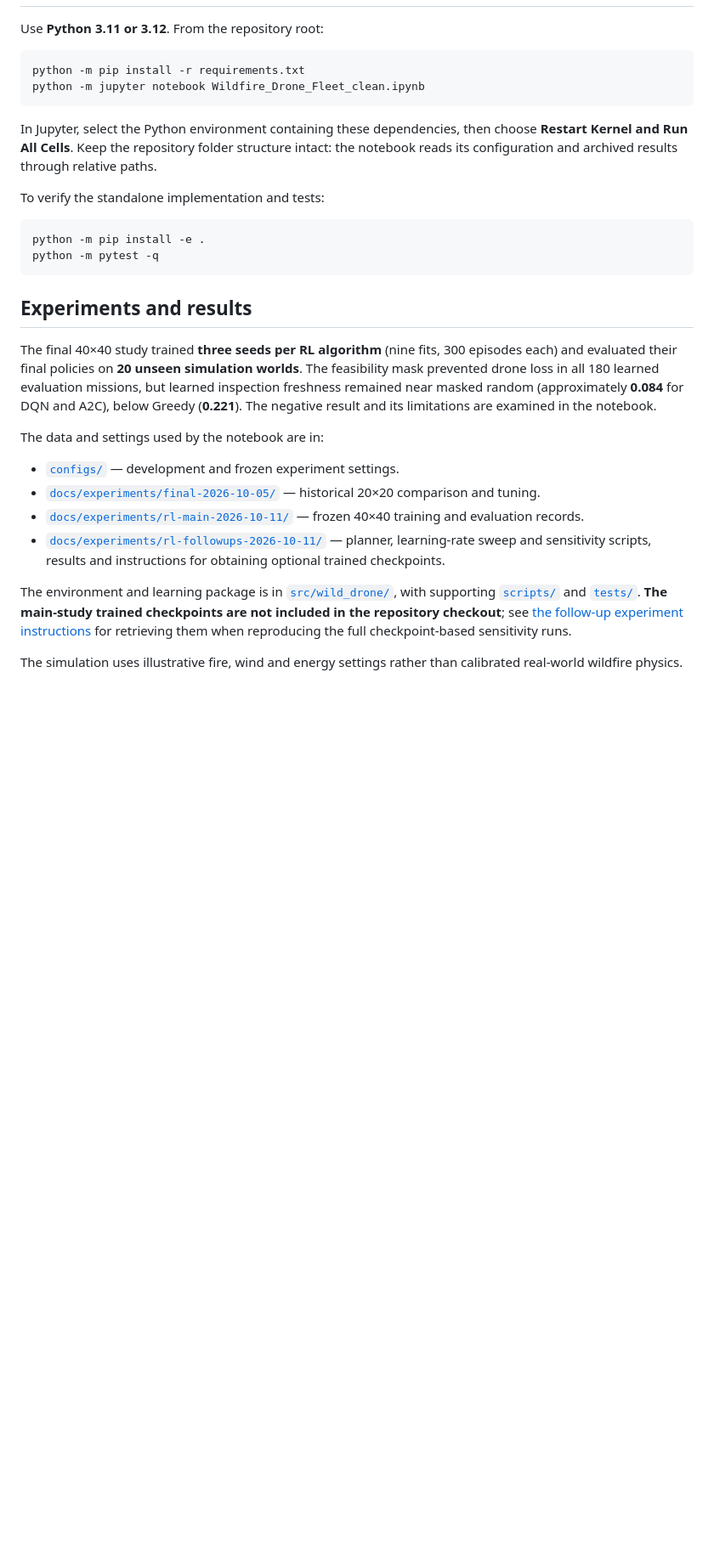
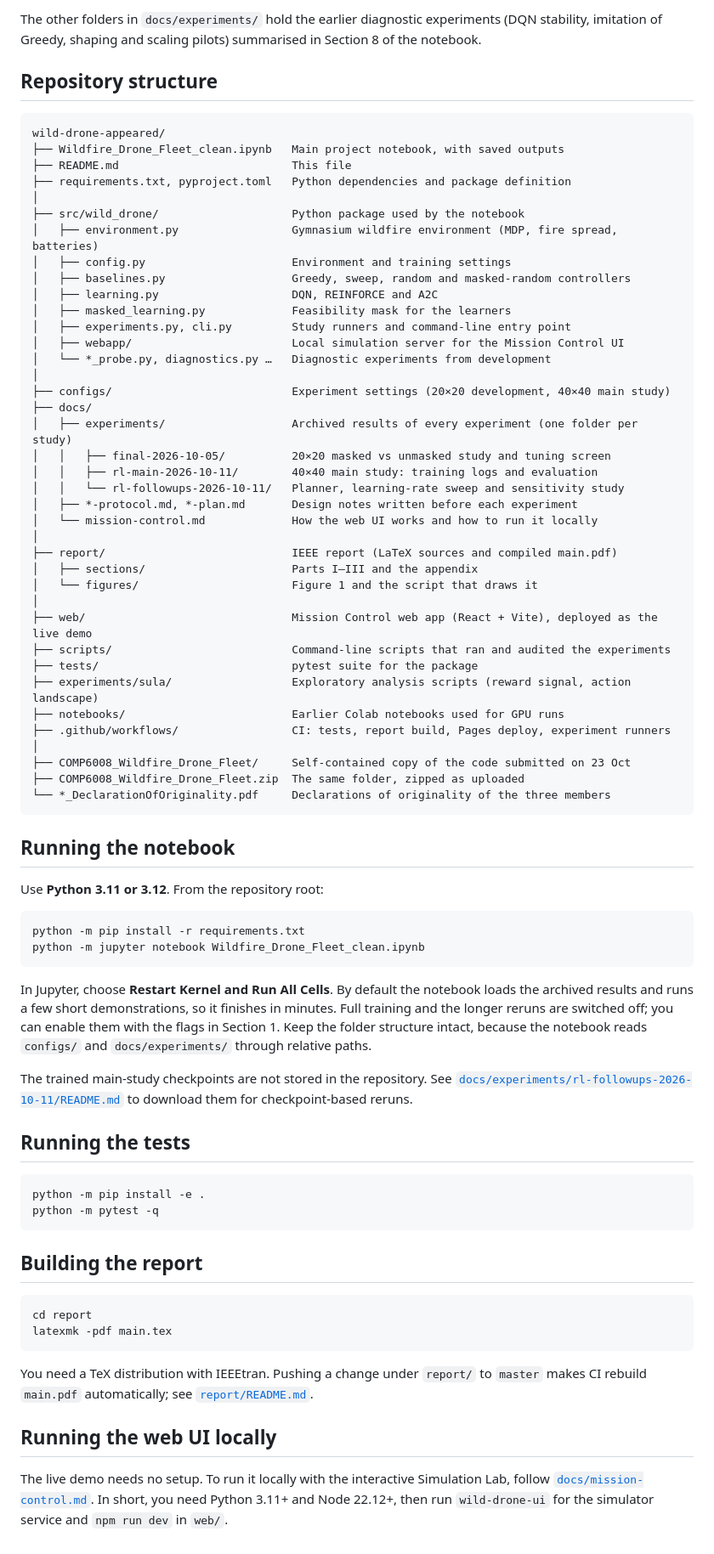
Before and after one commit to SayuruRehan/wild-drone-appeared, a Markdown page: README.md, the part around one of its changes. Shown at 85% size. Drawn GitHub-style; blank space fills up the shorter version.

Commit message:
Update README with setup guide, experiment links, and Mission Control demo

````diff
--- a/README.md
+++ b/README.md
@@ -17,3 +35,49 @@ The notebook includes saved outputs. By default, it loads archived experiments a
+The other folders in `docs/experiments/` hold the earlier diagnostic experiments (DQN stability, imitation of Greedy, shaping and scaling pilots) summarised in Section 8 of the notebook.
+
+## Repository structure
+
+```text
+wild-drone-appeared/
+├── Wildfire_Drone_Fleet_clean.ipynb   Main project notebook, with saved outputs
+├── README.md                          This file
+├── requirements.txt, pyproject.toml   Python dependencies and package definition
+│
+├── src/wild_drone/                    Python package used by the notebook
+│   ├── environment.py                 Gymnasium wildfire environment (MDP, fire spread, batteries)
+│   ├── config.py                      Environment and training settings
+│   ├── baselines.py                   Greedy, sweep, random and masked-random controllers
+│   ├── learning.py                    DQN, REINFORCE and A2C
+│   ├── masked_learning.py             Feasibility mask for the learners
+│   ├── experiments.py, cli.py         Study runners and command-line entry point
+│   ├── webapp/                        Local simulation server for the Mission Control UI
+│   └── *_probe.py, diagnostics.py …   Diagnostic experiments from development
+│
+├── configs/                           Experiment settings (20×20 development, 40×40 main study)
+├── docs/
+│   ├── experiments/                   Archived results of every experiment (one folder per study)
+│   │   ├── final-2026-10-05/          20×20 masked vs unmasked study and tuning screen
+│   │   ├── rl-main-2026-10-11/        40×40 main study: training logs and evaluation
+│   │   └── rl-followups-2026-10-11/   Planner, learning-rate sweep and sensitivity study
+│   ├── *-protocol.md, *-plan.md       Design notes written before each experiment
+│   └── mission-control.md             How the web UI works and how to run it locally
+│
+├── report/                            IEEE report (LaTeX sources and compiled main.pdf)
+│   ├── sections/                      Parts I–III and the appendix
+│   └── figures/                       Figure 1 and the script that draws it
+│
+├── web/                               Mission Control web app (React + Vite), deployed as the live demo
+├── scripts/                           Command-line scripts that ran and audited the experiments
+├── tests/                             pytest suite for the package
+├── experiments/sula/                  Exploratory analysis scripts (reward signal, action landscape)
+├── notebooks/                         Earlier Colab notebooks used for GPU runs
+├── .github/workflows/                 CI: tests, report build, Pages deploy, experiment runners
+│
+├── COMP6008_Wildfire_Drone_Fleet/     Self-contained copy of the code submitted on 23 Oct
+├── COMP6008_Wildfire_Drone_Fleet.zip  The same folder, zipped as uploaded
+└── *_DeclarationOfOriginality.pdf     Declarations of originality of the three members
+```
+
+## Running the notebook
 
 Use **Python 3.11 or 3.12**. From the repository root:
 
@@ -22,26 +86,26 @@ python -m pip install -r requirements.txt
 python -m jupyter notebook Wildfire_Drone_Fleet_clean.ipynb
 ```
 
-In Jupyter, select the Python environment containing these dependencies, then choose **Restart Kernel and Run All Cells**. Keep the repository folder structure intact: the notebook reads its configuration and archived results through relative paths.
+In Jupyter, choose **Restart Kernel and Run All Cells**. By default the notebook loads the archived results and runs a few short demonstrations, so it finishes in minutes. Full training and the longer reruns are switched off; you can enable them with the flags in Section 1. Keep the folder structure intact, because the notebook reads `configs/` and `docs/experiments/` through relative paths.
 
-To verify the standalone implementation and tests:
+The trained main-study checkpoints are not stored in the repository. See [`docs/experiments/rl-followups-2026-10-11/README.md`](docs/experiments/rl-followups-2026-10-11/README.md) to download them for checkpoint-based reruns.
+
+## Running the tests
 
 ```bash
 python -m pip install -e .
 python -m pytest -q
 ```
 
-## Experiments and results
+## Building the report
 
-The final 40×40 study trained **three seeds per RL algorithm** (nine fits, 300 episodes each) and evaluated their final policies on **20 unseen simulation worlds**. The feasibility mask prevented drone loss in all 180 learned evaluation missions, but learned inspection freshness remained near masked random (approximately **0.084** for DQN and A2C), below Greedy (**0.221**). The negative result and its limitations are examined in the notebook.
+```bash
+cd report
+latexmk -pdf main.tex
+```
 
-The data and settings used by the notebook are in:
+You need a TeX distribution with IEEEtran. Pushing a change under `report/` to `master` makes CI rebuild `main.pdf` automatically; see [`report/README.md`](report/README.md).
 
-- [`configs/`](configs/) — development and frozen experiment settings.
-- [`docs/experiments/final-2026-10-05/`](docs/experiments/final-2026-10-05/) — historical 20×20 comparison and tuning.
-- [`docs/experiments/rl-main-2026-10-11/`](docs/experiments/rl-main-2026-10-11/) — frozen 40×40 training and evaluation records.
-- [`docs/experiments/rl-followups-2026-10-11/`](docs/experiments/rl-followups-2026-10-11/) — planner, learning-rate sweep and sensitivity scripts, results and instructions for obtaining optional trained checkpoints.
+## Running the web UI locally
 
-The environment and learning package is in [`src/wild_drone/`](src/wild_drone/), with supporting [`scripts/`](scripts/) and [`tests/`](tests/). **The main-study trained checkpoints are not included in the repository checkout**; see [the follow-up experiment instructions](docs/experiments/rl-followups-2026-10-11/README.md) for retrieving them when reproducing the full checkpoint-based sensitivity runs.
-
-The simulation uses illustrative fire, wind and energy settings rather than calibrated real-world wildfire physics.
+The live demo needs no setup. To run it locally with the interactive Simulation Lab, follow [`docs/mission-control.md`](docs/mission-control.md). In short, you need Python 3.11+ and Node 22.12+, then run `wild-drone-ui` for the simulator service and `npm run dev` in `web/`.
````
Also changed, not shown: other parts of README.md (+27 -9 lines).
